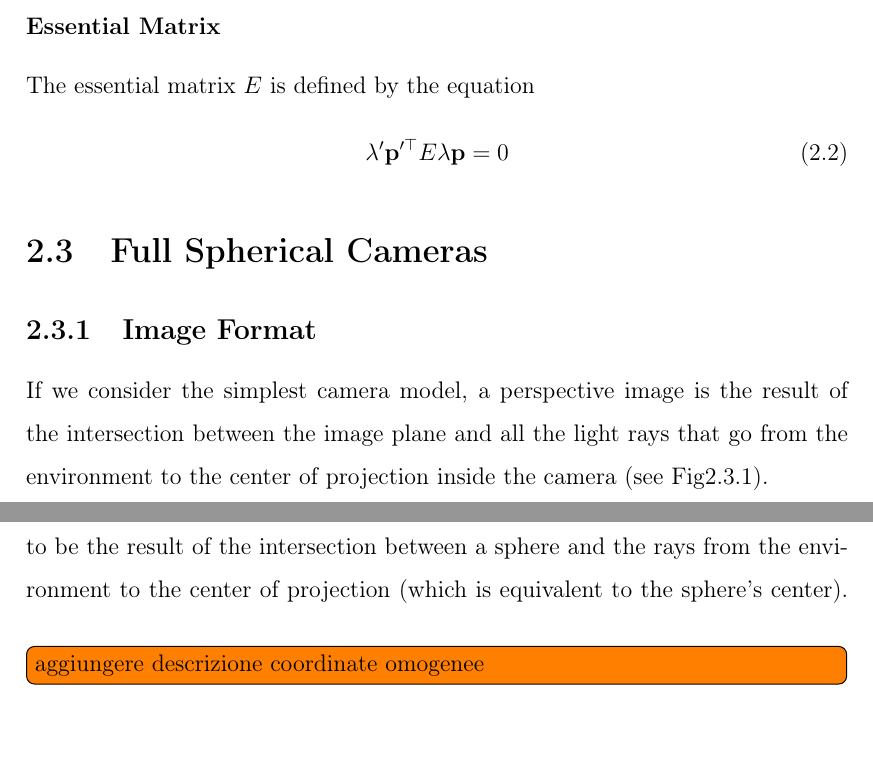
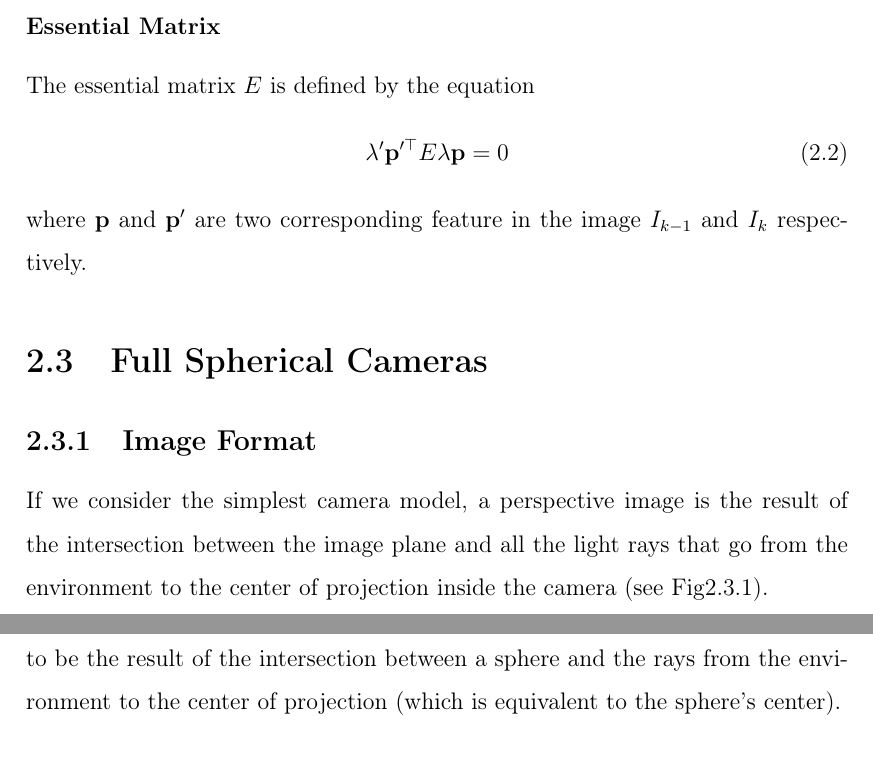
Before and after one commit to bbeco/master_thesis, a LaTeX thesis (master.tex, which reads tex/state_of_the_art.tex): two parts of pages 14 and 15 of 24, joined at a grey line, cut so that both start at the same text. Compiled offline with pdfLaTeX.

Commit message:
minor fix

```diff
--- a/tex/state_of_the_art.tex
+++ b/tex/state_of_the_art.tex
@@ -146,6 +146,8 @@ The essential matrix $E$ is defined by the equation
 \begin{equation}
 \lambda'\mathbf{p}'^\top E\lambda\mathbf{p} = 0
 \end{equation}
+\noindent where $\mathbf{p}$ and $\mathbf{p}'$ are two corresponding feature
+in the image $I_{k-1}$ and $I_{k}$ respectively.
 
 \section{Full Spherical Cameras}
 \subsection{Image Format}
@@ -159,4 +161,3 @@ On the other hand, the full spherical camera model implies the image plane
 to be the result of the intersection between a sphere and the rays from the
 environment to the center of projection (which is equivalent to the sphere's
 center).
-\todo[inline]{aggiungere descrizione coordinate omogenee}
```
Also changed, not shown: tex/introduction.tex (+1 -2 lines), img/theta1.jpg (added), img/theta2.jpg (added), img/theta3.jpg (added), img/theta_s.jpg (deleted), tex/state_of_the_art.tex (2 more changed lines).
